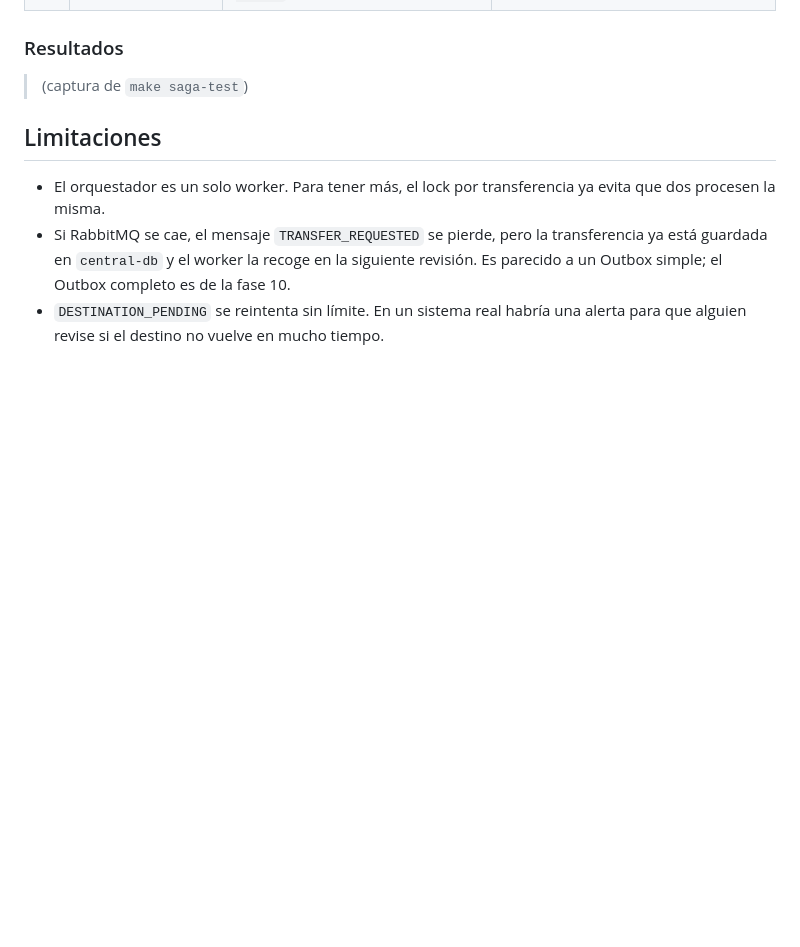
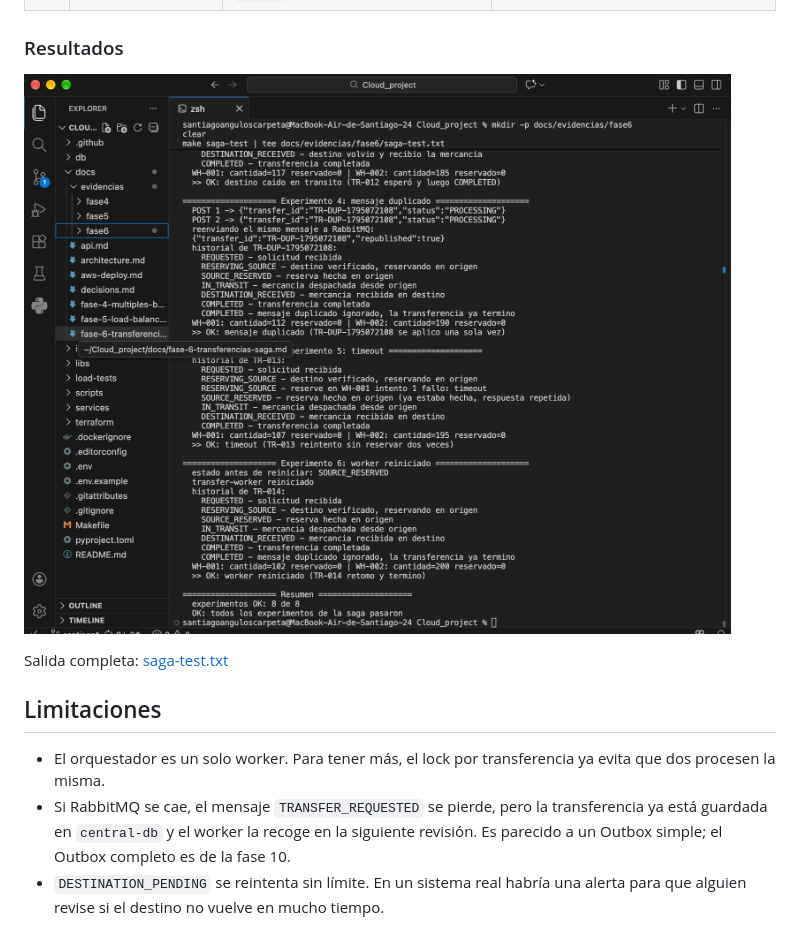
Before and after one commit to velasq967/Cloud_project, a Markdown page: docs/fase-6-transferencias-saga.md, the part around the change. GitHub-like rendering; pictures changed too: docs/evidencias/fase6/saga-test.png (added); blank space fills up the shorter version.

Commit message:
evidencias fase6

```diff
--- a/docs/fase-6-transferencias-saga.md
+++ b/docs/fase-6-transferencias-saga.md
@@ -141,7 +141,9 @@ Logs del orquestador: `make logs-saga`.
 
 ### Resultados
 
-> (captura de `make saga-test`)
+![Resultado de make saga-test](evidencias/fase6/saga-test.png)
+
+Salida completa: [saga-test.txt](evidencias/fase6/saga-test.txt)
 
 ## Limitaciones
 
```
Also changed, not shown: 1 other file.
